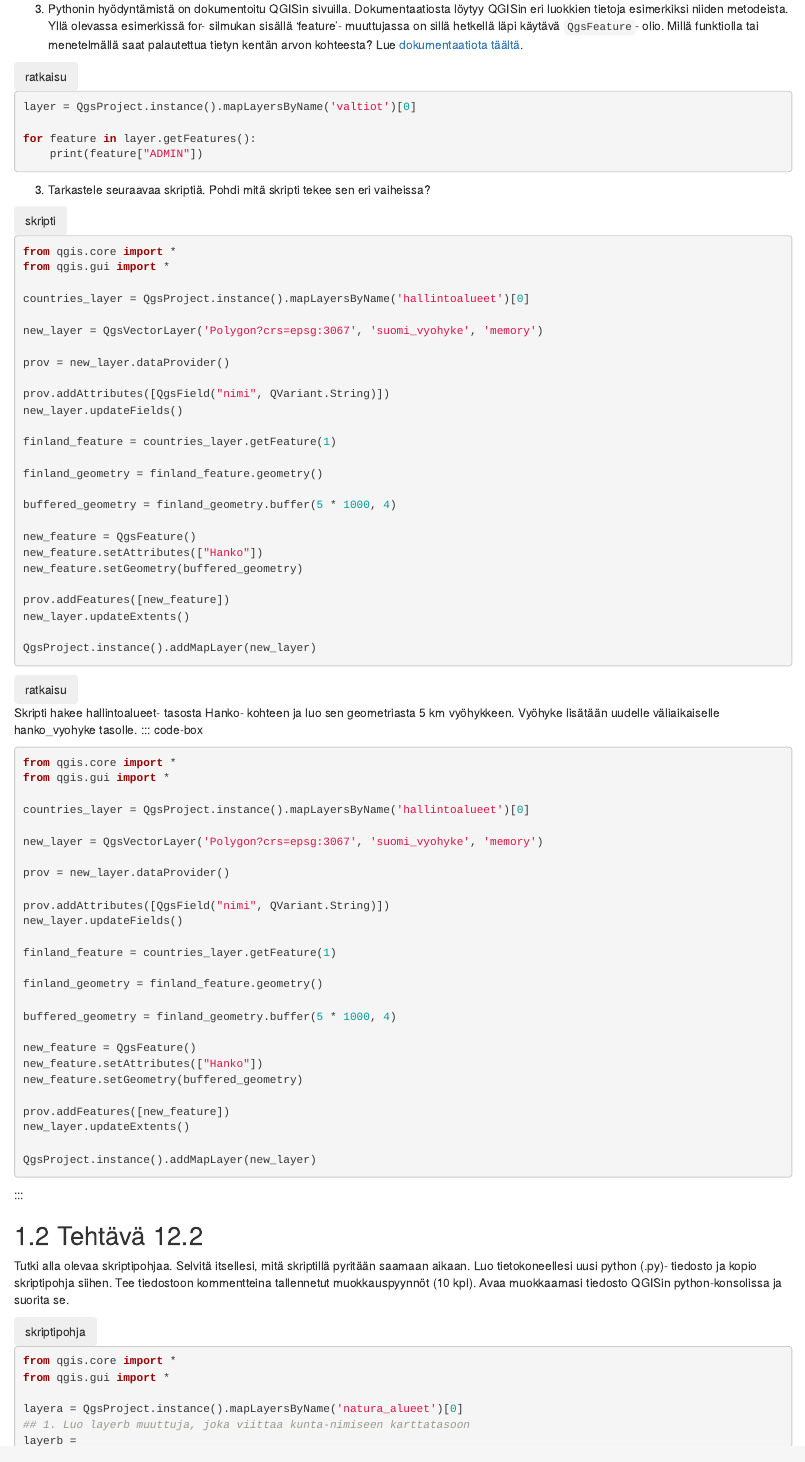
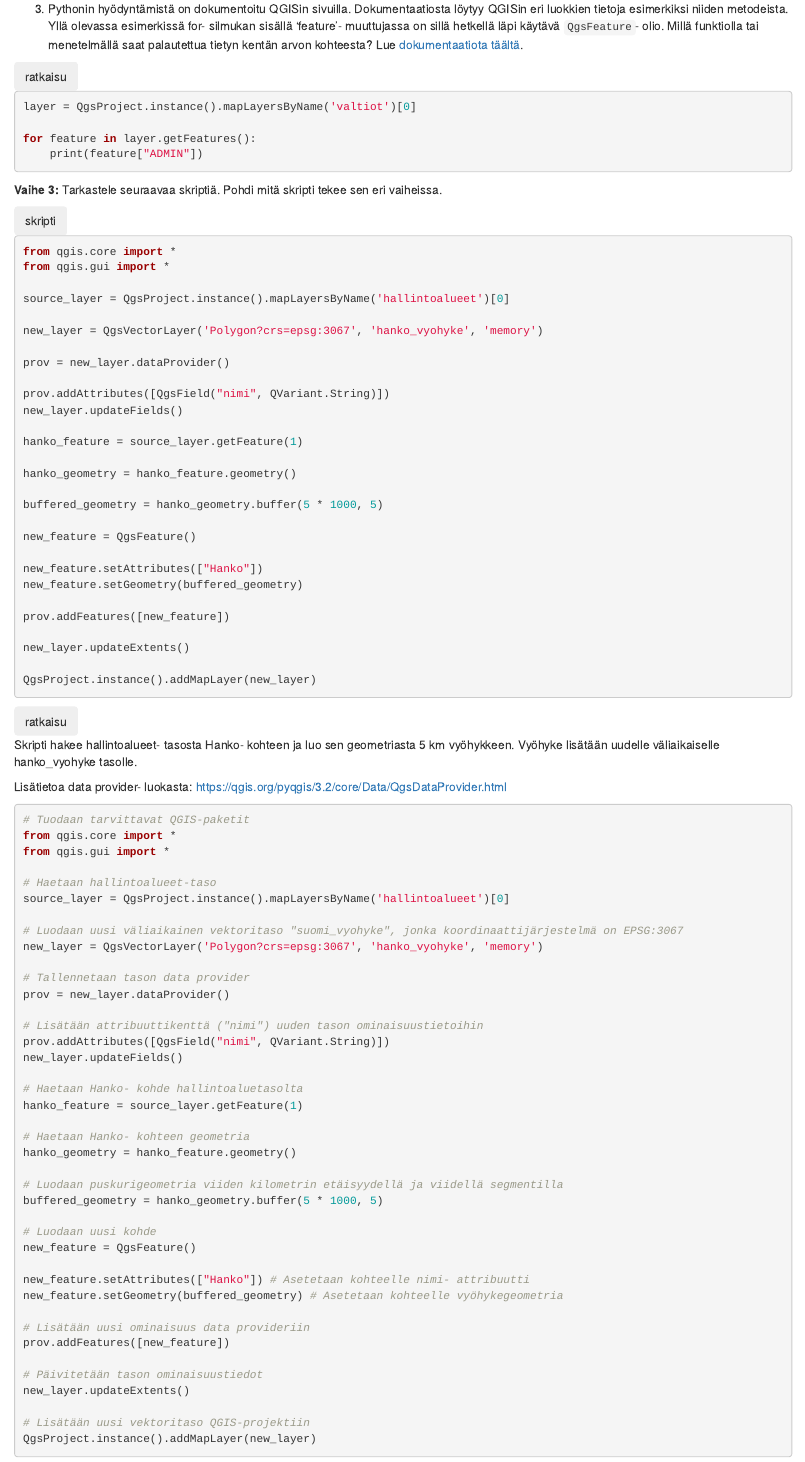
Before and after one commit to GispoCoding/GS014_Lausekkeet_QGISissa, an R Markdown document (src/12_kappale_12.Rmd): the page in a window 1100 px wide, from 1340 px down. Rendered offline with R 4.5, knitr and Pandoc, with nearby package versions; drawn as R Markdown's standard HTML page in place of the format the file asks for.

Commit message:
Update progress

````diff
--- a/src/12_kappale_12.Rmd
+++ b/src/12_kappale_12.Rmd
@@ -83,7 +83,7 @@ for feature in layer.getFeatures():
 :::
 :::
 
-3. Tarkastele seuraavaa skriptiä. Pohdi mitä skripti tekee sen eri vaiheissa?
+**Vaihe 3:** Tarkastele seuraavaa skriptiä. Pohdi mitä skripti tekee sen eri vaiheissa.
 
 <button onclick="toggleAnswer(this)" class="btn answer_btn">skripti</button>
 
@@ -93,26 +93,28 @@ for feature in layer.getFeatures():
 from qgis.core import *
 from qgis.gui import *
 
-countries_layer = QgsProject.instance().mapLayersByName('hallintoalueet')[0]
+source_layer = QgsProject.instance().mapLayersByName('hallintoalueet')[0]
 
-new_layer = QgsVectorLayer('Polygon?crs=epsg:3067', 'suomi_vyohyke', 'memory')
+new_layer = QgsVectorLayer('Polygon?crs=epsg:3067', 'hanko_vyohyke', 'memory')
 
 prov = new_layer.dataProvider()
 
 prov.addAttributes([QgsField("nimi", QVariant.String)])
 new_layer.updateFields()
 
-finland_feature = countries_layer.getFeature(1)
+hanko_feature = source_layer.getFeature(1)
 
-finland_geometry = finland_feature.geometry()
+hanko_geometry = hanko_feature.geometry()
 
-buffered_geometry = finland_geometry.buffer(5 * 1000, 4)
+buffered_geometry = hanko_geometry.buffer(5 * 1000, 5)
 
 new_feature = QgsFeature()
+
 new_feature.setAttributes(["Hanko"])
 new_feature.setGeometry(buffered_geometry)
 
 prov.addFeatures([new_feature])
+
 new_layer.updateExtents()
 
 QgsProject.instance().addMapLayer(new_layer)
@@ -124,33 +126,50 @@ QgsProject.instance().addMapLayer(new_layer)
 
 ::: hidden-box
 Skripti hakee hallintoalueet- tasosta Hanko- kohteen ja luo sen geometriasta 5 km vyöhykkeen. Vyöhyke lisätään uudelle väliaikaiselle hanko_vyohyke tasolle.
+
+Lisätietoa data provider- luokasta: [https://qgis.org/pyqgis/3.2/core/Data/QgsDataProvider.html](https://qgis.org/pyqgis/3.2/core/Data/QgsDataProvider.html)
+
 ::: code-box
 ``` python
+# Tuodaan tarvittavat QGIS-paketit
 from qgis.core import *
 from qgis.gui import *
 
-countries_layer = QgsProject.instance().mapLayersByName('hallintoalueet')[0]
+# Haetaan hallintoalueet-taso
+source_layer = QgsProject.instance().mapLayersByName('hallintoalueet')[0]
 
-new_layer = QgsVectorLayer('Polygon?crs=epsg:3067', 'suomi_vyohyke', 'memory')
+# Luodaan uusi väliaikainen vektoritaso "suomi_vyohyke", jonka koordinaattijärjestelmä on EPSG:3067
+new_layer = QgsVectorLayer('Polygon?crs=epsg:3067', 'hanko_vyohyke', 'memory')
 
+# Tallennetaan tason data provider
 prov = new_layer.dataProvider()
 
+# Lisätään attribuuttikenttä ("nimi") uuden tason ominaisuustietoihin
 prov.addAttributes([QgsField("nimi", QVariant.String)])
 new_layer.updateFields()
 
-finland_feature = countries_layer.getFeature(1)
+# Haetaan Hanko- kohde hallintoaluetasolta
+hanko_feature = source_layer.getFeature(1)
 
-finland_geometry = finland_feature.geometry()
+# Haetaan Hanko- kohteen geometria
+hanko_geometry = hanko_feature.geometry()
 
-buffered_geometry = finland_geometry.buffer(5 * 1000, 4)
+# Luodaan puskurigeometria viiden kilometrin etäisyydellä ja viidellä segmentilla
+buffered_geometry = hanko_geometry.buffer(5 * 1000, 5)
 
+# Luodaan uusi kohde
 new_feature = QgsFeature()
-new_feature.setAttributes(["Hanko"])
-new_feature.setGeometry(buffered_geometry)
 
+new_feature.setAttributes(["Hanko"]) # Asetetaan kohteelle nimi- attribuutti
+new_feature.setGeometry(buffered_geometry) # Asetetaan kohteelle vyöhykegeometria
+
+# Lisätään uusi ominaisuus data provideriin
 prov.addFeatures([new_feature])
+
+# Päivitetään tason ominaisuustiedot
 new_layer.updateExtents()
 
+# Lisätään uusi vektoritaso QGIS-projektiin
 QgsProject.instance().addMapLayer(new_layer)
 ```
 :::
````
Also changed, not shown: src/09_kappale_9.Rmd (+29 -8 lines), src/14_kappale_14.Rmd (+0 -49 lines), src/12_kappale_12.Rmd (6 more changed lines).
